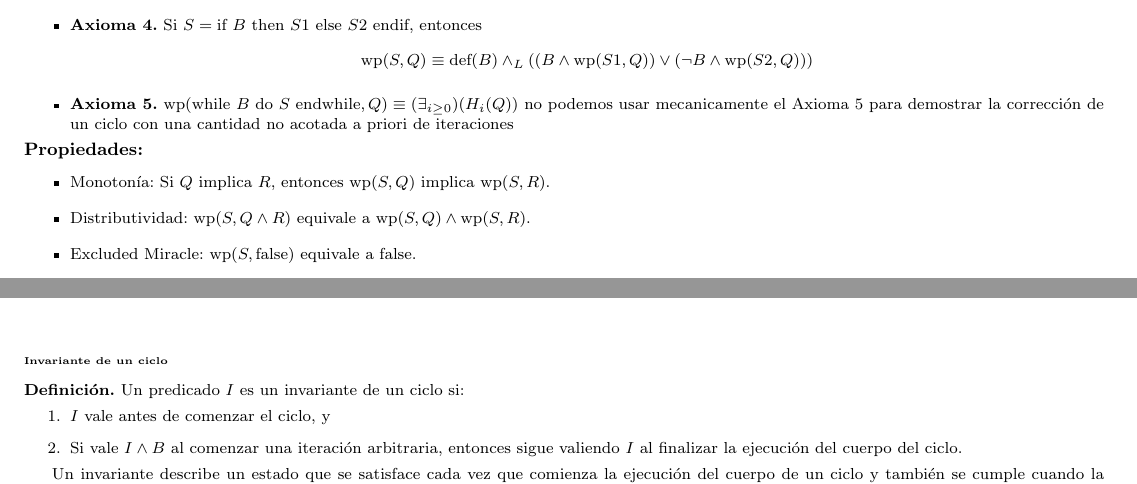
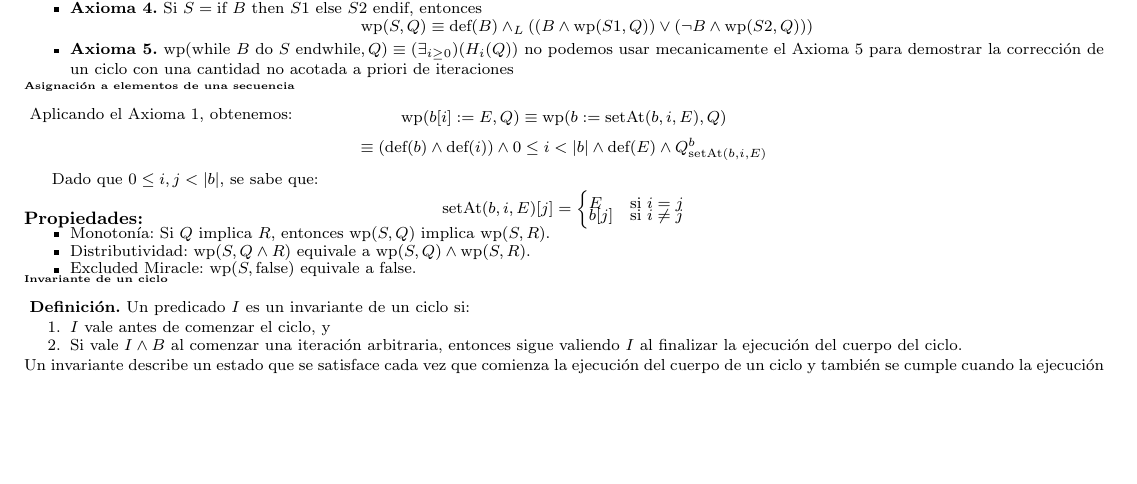
Before and after one commit to igruntplay/apunte-primer-parcial-aed, a LaTeX document (main.tex): two parts of pages 1 and 2 of 2 before the commit and part of page 1 of 2 after it, the two joined at a grey line, cut so that both start at the same text, the shorter picture padded with empty space. Compiled offline with pdfLaTeX.

Commit message:
Achico margenes y letras para que entren mas apuntes

```diff
--- a/main.tex
+++ b/main.tex
@@ -118,38 +131,57 @@ Definición. Dado un predicado \( Q \), el predicado \( Q_{E}^x \) se obtiene re
     \item \textbf{Axioma 2.} \( \text{wp}(\text{skip}, Q) \equiv Q \).
-    \item \textbf{Axioma 3.} \( \text{wp}(S1; S2, Q) \equiv \text{wp}(S1,\text{wp}(S2, Q)) \).
+    \vspace{-0.33cm}
+    \item \textbf{Axioma 3.} \( \text{wp}(S1; S2, Q) \equiv \text{wp}(S1,\text{wp}(S2, Q)) \).\vspace{-0.33cm}
     \item \textbf{Axioma 4.} Si \(S = \text{if } B \text{ then } S1 \text{ else } S2 \text{ endif}\), entonces
+    \vspace{-0.31cm}
     \[
+    \vspace{-0.37cm}
     \text{wp}(S, Q) \equiv \text{def}(B) \yLuego \left( (B \land \text{wp}(S1, Q)) \vee (\neg B \land \text{wp}(S2, Q)) \right)
     \]
      \item \textbf{Axioma 5.} \( \text{wp}(\text{while } B \text{ do } S \text{ endwhile}, Q) \equiv (\exists_{i \geq 0})({ H_i}(Q)) \)  no podemos usar mecanicamente el Axioma 5
 para demostrar la corrección de un ciclo con una cantidad no
 acotada a priori de iteraciones
+\vspace{-0.34cm}
 \end{itemize}
+\subsection*{\tiny{Asignación a elementos de una secuencia}}
+\noindent\smalltable
+\vspace{-0.3cm}
+Aplicando el Axioma 1, obtenemos:
+\[ \text{wp}(b[i] := E, Q) \equiv \text{wp}(b := \text{setAt}(b, i, E), Q) \]
+\[ \equiv (\text{def}(b) \land \text{def}(i)) \land 0 \leq i < |b| \land \text{def}(E) \land Q_{\text{setAt}(b,i,E)}^b \]
 
+Dado que \( 0 \leq i, j < |b| \), se sabe que:
+\[ \text{setAt}(b, i, E)[j] =
+\begin{cases}
+\vspace{-0.2cm}
+E & \text{si } i = j \\
+b[j] & \text{si } i \neq j
+\end{cases}
+\]
 
+\vspace{-0.4cm}
 \vspace{-0.5cm}
 \paragraph*{Propiedades:}
 \begin{itemize}
+\vspace{-0.32cm}
     \item Monotonía: Si \( Q \) implica \( R \), entonces \( \text{wp}(S, Q) \) implica \( \text{wp}(S, R) \).
+    \vspace{-0.32cm}
     \item Distributividad: \( \text{wp}(S, Q \land R) \) equivale a \( \text{wp}(S, Q) \land \text{wp}(S, R) \).
+    \vspace{-0.32cm}
     \item Excluded Miracle: \( \text{wp}(S, \text{false}) \) equivale a \( \text{false} \).
-    \vspace{-0.5cm}
-    \vspace{-0.5cm}
-\vspace{-0.5cm}
 \end{itemize}
-\vspace{-0.5cm}
-
-\vspace{-0.5cm}
+\vspace{-0.67cm}
 \subsection*{\tiny{Invariante de un ciclo}}
 \noindent\smalltable
+\vspace{-0.2cm}
 \textbf{Definición.} Un predicado \( I \) es un invariante de un ciclo si:
 \begin{enumerate}
     \item \( I \) vale antes de comenzar el ciclo, y
+    \vspace{-0.32cm}
     \item Si vale \( I \land B \) al comenzar una iteración arbitraria, entonces sigue valiendo \( I \) al finalizar la ejecución del cuerpo del ciclo.
 \end{enumerate}
-
+\vspace{-0.22cm}
 Un invariante describe un estado que se satisface cada vez que comienza la ejecución del cuerpo de un ciclo y también se cumple cuando la ejecución del cuerpo del ciclo concluye.
-
+\vspace{-0.2cm}
 \textbf{Teorema del Invariante.} Si existe un predicado \( I \) tal que:
 \begin{enumerate}
     \item \( P_C \Rightarrow I \),
```
Also changed, not shown: main.tex (35 more changed lines).
